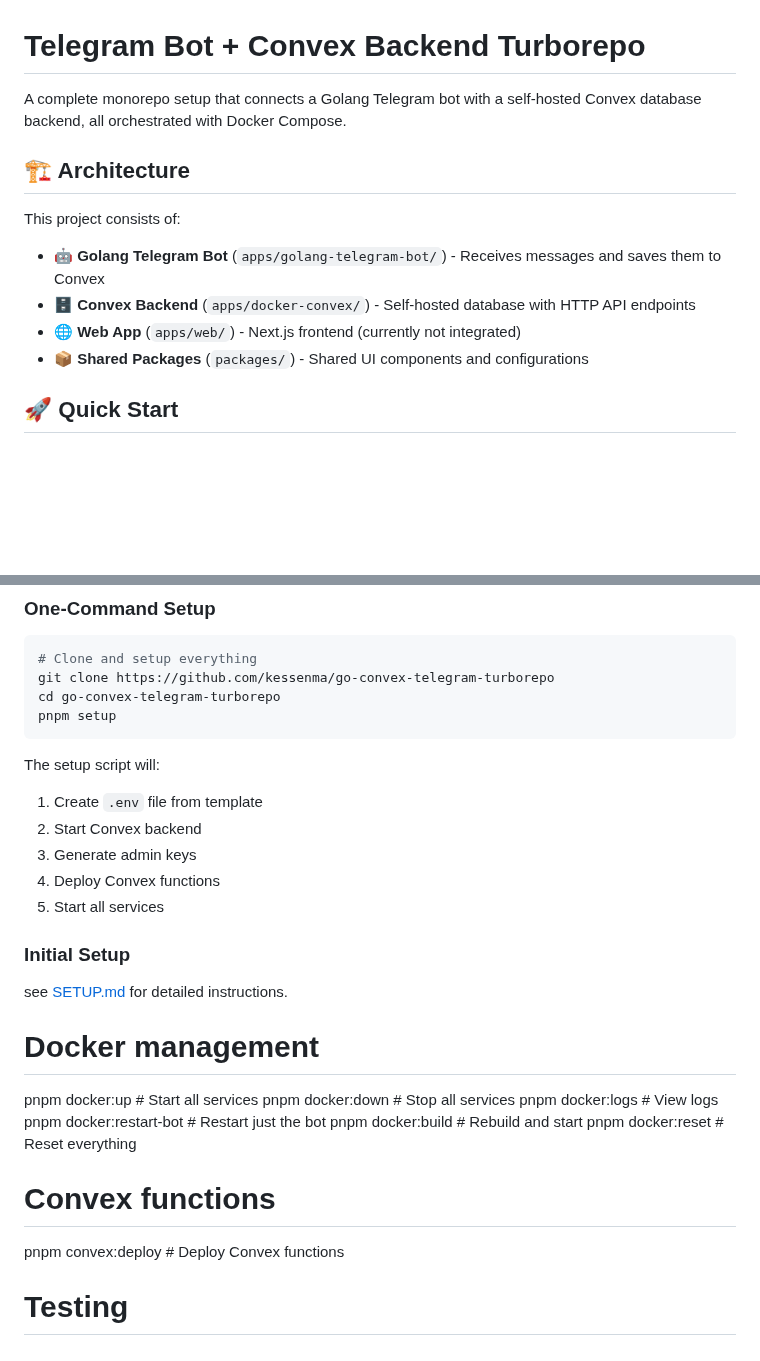
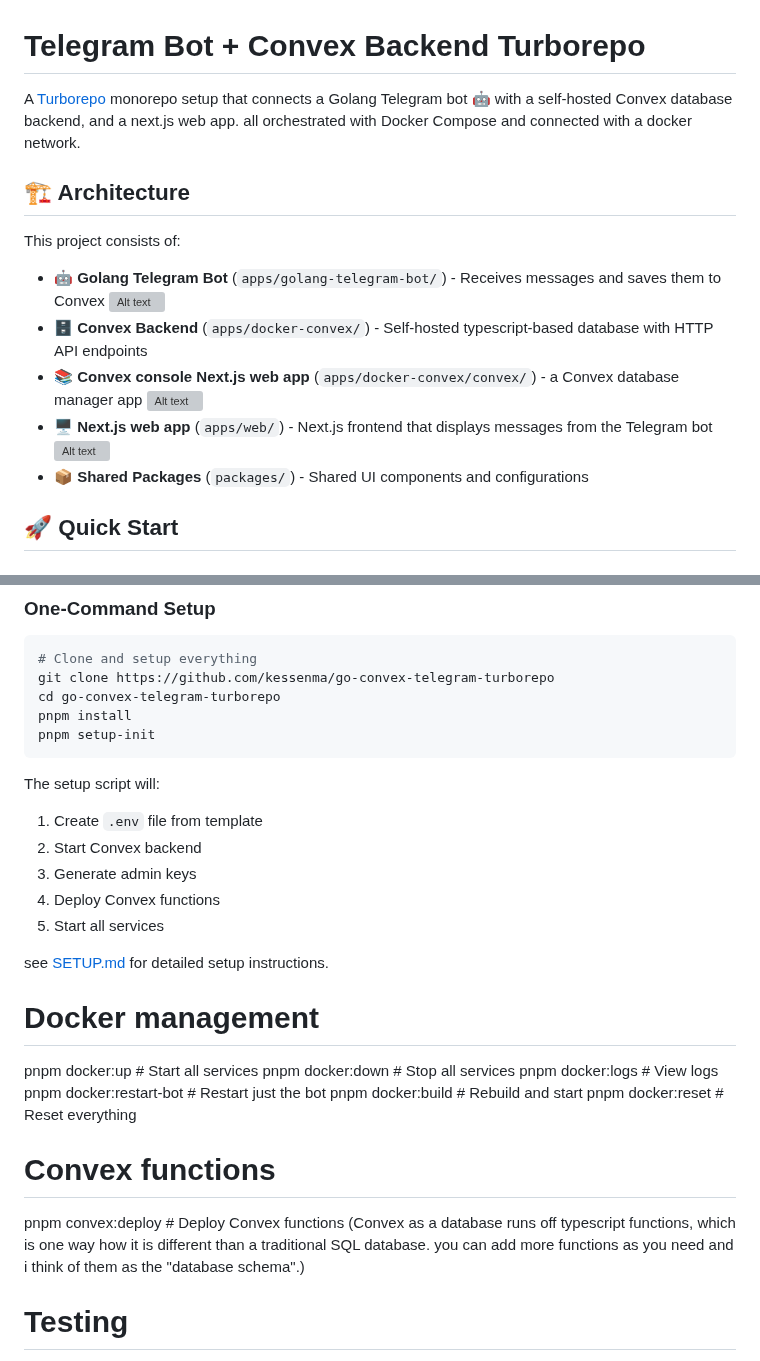
Before and after one commit to kessenma/go-convex-telegram-turborepo, a Markdown page: README.md, 2 parts joined by grey strips. Rendered like a GitHub page; blank space fills up the shorter version; grey boxes are pictures that could not be loaded.

````diff
--- a/README.md
+++ b/README.md
@@ -1,14 +1,18 @@
 # Telegram Bot + Convex Backend Turborepo
 
-A complete monorepo setup that connects a Golang Telegram bot with a self-hosted Convex database backend, all orchestrated with Docker Compose.
+A [Turborepo](https://turbo.build/repo) monorepo setup that connects a Golang Telegram bot 🤖 with a self-hosted Convex database backend, and a next.js web app. all orchestrated with Docker Compose and connected with a docker network.
 
 ## 🏗️ Architecture
 
 This project consists of:
 
 - **🤖 Golang Telegram Bot** (`apps/golang-telegram-bot/`) - Receives messages and saves them to Convex
-- **🗄️ Convex Backend** (`apps/docker-convex/`) - Self-hosted database with HTTP API endpoints
-- **🌐 Web App** (`apps/web/`) - Next.js frontend (currently not integrated)
+![Alt text](https://upload.wikimedia.org/wikipedia/commons/8/82/Telegram_logo.svg)
+- **🗄️ Convex Backend** (`apps/docker-convex/`) - Self-hosted typescript-based database with HTTP API endpoints
+- **📚 Convex console Next.js web app** (`apps/docker-convex/convex/`) - a Convex database manager app
+![Alt text](https://docs.convex.dev/img/convex-light.svg)
+- **🖥️ Next.js web app** (`apps/web/`) - Next.js frontend that displays messages from the Telegram bot
+![Alt text](https://upload.wikimedia.org/wikipedia/commons/thumb/8/8e/Nextjs-logo.svg/788px-Nextjs-logo.svg.png)
 - **📦 Shared Packages** (`packages/`) - Shared UI components and configurations
 
 ## 🚀 Quick Start
@@ -25,7 +33,8 @@ This project consists of:
 # Clone and setup everything
 git clone https://github.com/kessenma/go-convex-telegram-turborepo
 cd go-convex-telegram-turborepo
-pnpm setup
+pnpm install
+pnpm setup-init
 ```
 
 The setup script will:
@@ -35,8 +44,7 @@ The setup script will:
 4. Deploy Convex functions
 5. Start all services
 
-### Initial Setup
-see [SETUP.md](./SETUP.md) for detailed instructions.
+see [SETUP.md](./SETUP.md) for detailed setup instructions.
 
 
 # Docker management
@@ -48,7 +56,7 @@ pnpm docker:build       # Rebuild and start
 pnpm docker:reset       # Reset everything
 
 # Convex functions
-pnpm convex:deploy      # Deploy Convex functions
+pnpm convex:deploy      # Deploy Convex functions (Convex as a database runs off typescript functions, which is one way how it is different than a traditional SQL database. you can add more functions as you need and i think of them as the "database schema".)
 
 # Testing
 pnpm test:api           # Test API endpoints
````
Also changed, not shown: other parts of README.md (+7 -4 lines).
